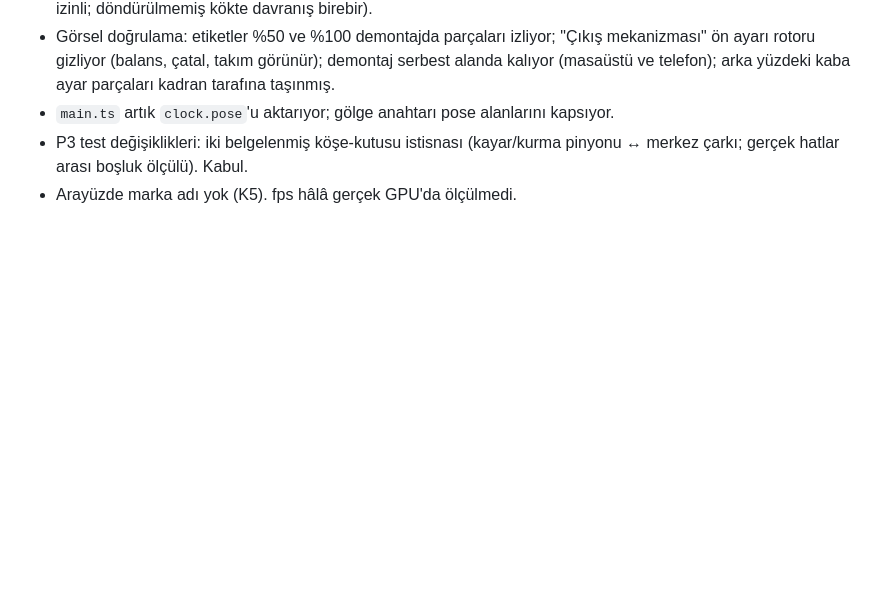
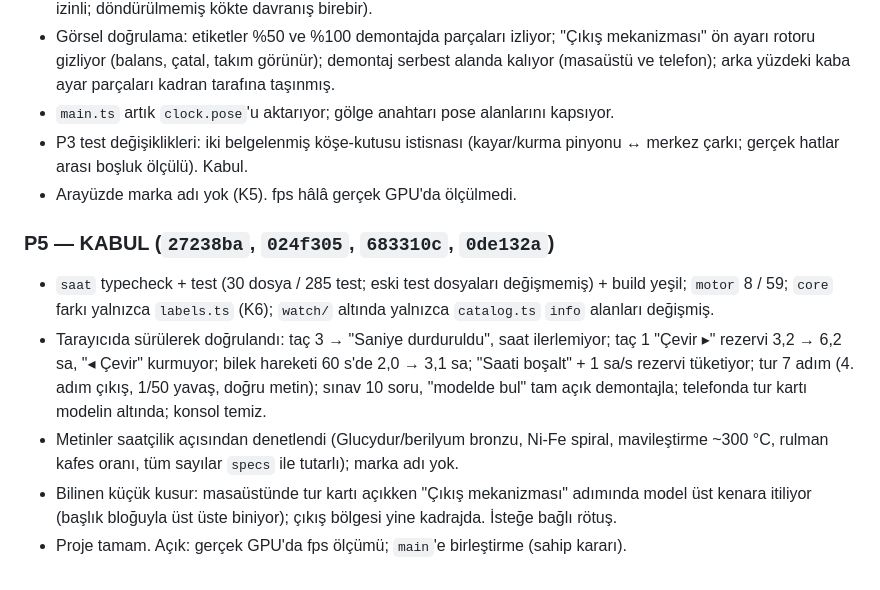
Before and after one commit to Nimueh00/mekanik-modeller, a Markdown page: PLAN.md, the part around one of its changes. Rendered like a GitHub page; blank space fills up the shorter version.

Commit message:
docs(plan): P5 kabul — saat projesi tamamlandı
Co-Authored-By: Claude Opus 5.5 <noreply@anthropic.com>
Claude-Session: https://claude.ai/code/session_01BfVkCXAtTJvhtsXqpZCaaG

```diff
--- a/PLAN.md
+++ b/PLAN.md
@@ -71,3 +71,10 @@ P3 ve P4 aynı dalda paralel: dosya ayrımı — P3 `watch.ts`, `catalog.ts`, `p
 - `main.ts` artık `clock.pose`'u aktarıyor; gölge anahtarı pose alanlarını kapsıyor.
 - P3 test değişiklikleri: iki belgelenmiş köşe-kutusu istisnası (kayar/kurma pinyonu ↔ merkez çarkı; gerçek hatlar arası boşluk ölçülü). Kabul.
 - Arayüzde marka adı yok (K5). fps hâlâ gerçek GPU'da ölçülmedi.
+
+### P5 — KABUL (`27238ba`, `024f305`, `683310c`, `0de132a`)
+- `saat` typecheck + test (30 dosya / 285 test; eski test dosyaları değişmemiş) + build yeşil; `motor` 8 / 59; `core` farkı yalnızca `labels.ts` (K6); `watch/` altında yalnızca `catalog.ts` `info` alanları değişmiş.
+- Tarayıcıda sürülerek doğrulandı: taç 3 → "Saniye durduruldu", saat ilerlemiyor; taç 1 "Çevir ▸" rezervi 3,2 → 6,2 sa, "◂ Çevir" kurmuyor; bilek hareketi 60 s'de 2,0 → 3,1 sa; "Saati boşalt" + 1 sa/s rezervi tüketiyor; tur 7 adım (4. adım çıkış, 1/50 yavaş, doğru metin); sınav 10 soru, "modelde bul" tam açık demontajla; telefonda tur kartı modelin altında; konsol temiz.
+- Metinler saatçilik açısından denetlendi (Glucydur/berilyum bronzu, Ni-Fe spiral, mavileştirme ~300 °C, rulman kafes oranı, tüm sayılar `specs` ile tutarlı); marka adı yok.
+- Bilinen küçük kusur: masaüstünde tur kartı açıkken "Çıkış mekanizması" adımında model üst kenara itiliyor (başlık bloğuyla üst üste biniyor); çıkış bölgesi yine kadrajda. İsteğe bağlı rötuş.
+- Proje tamam. Açık: gerçek GPU'da fps ölçümü; `main`'e birleştirme (sahip kararı).
```
Also changed, not shown: other parts of PLAN.md (+1 -1 lines).
